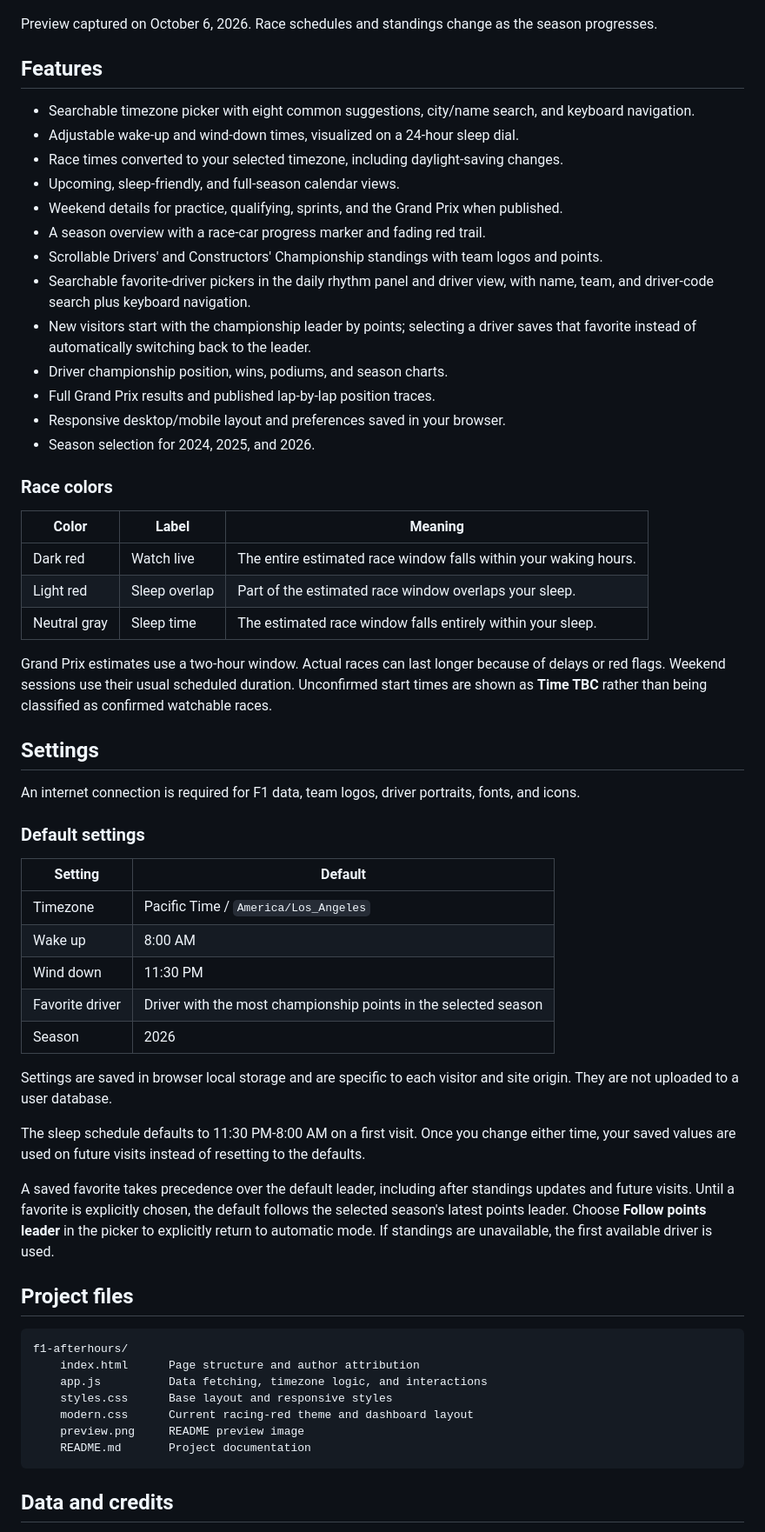
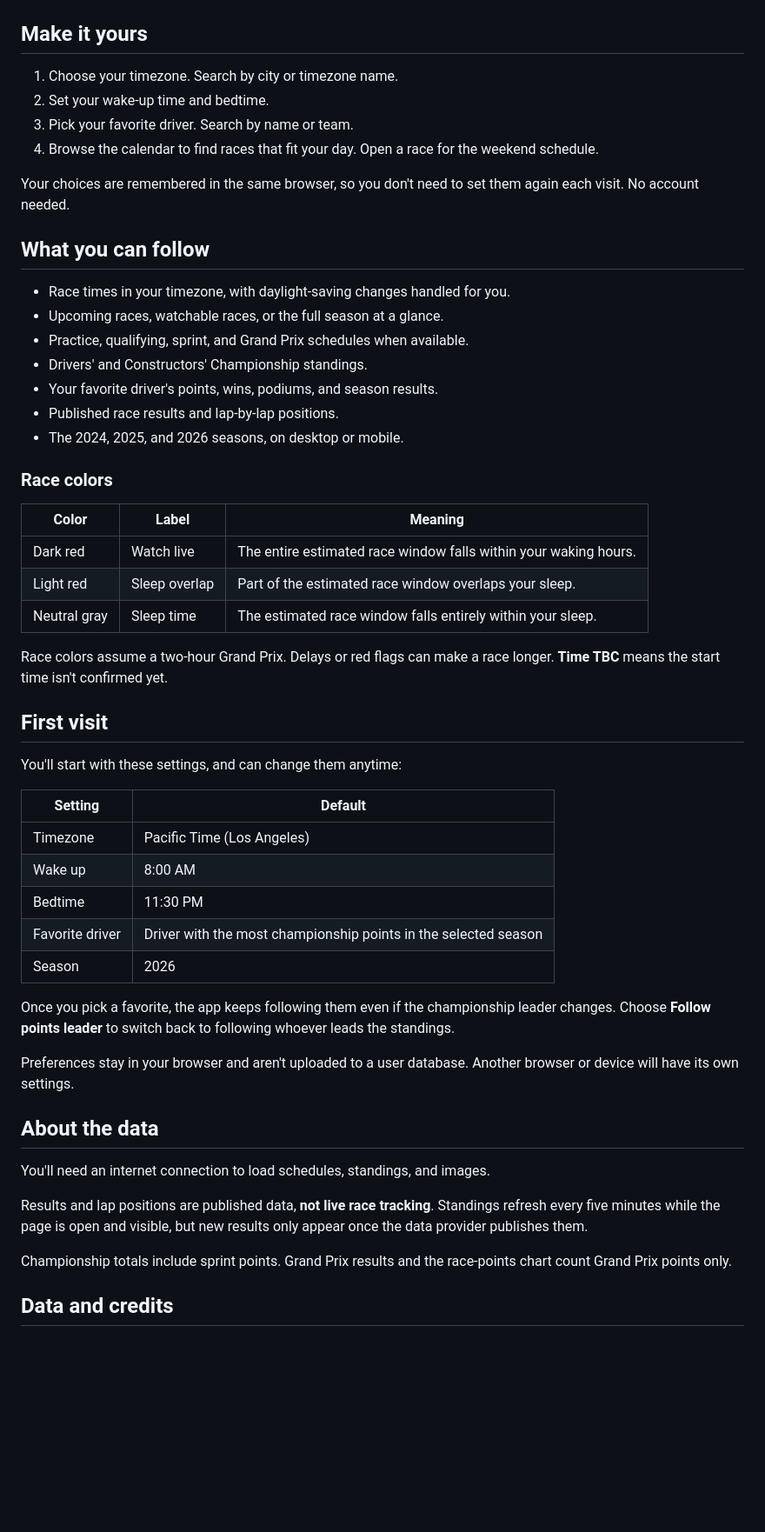
Before and after one commit to dyq0811/f1-awake, a Markdown page: README.md, the part around one of its changes. Shown at 87% size. Rendered like a GitHub page; blank space fills up the shorter version.

````diff
--- a/README.md
+++ b/README.md
@@ -14,23 +14,24 @@ I'm also more driver-loyal than team-loyal. My favorites can change garages; I'm
 
 ![F1 While You're Awake dashboard showing sleep settings, the next Grand Prix, championship standings, a timezone-aware race calendar, and driver results](preview.png)
 
-Preview captured on October 6, 2026. Race schedules and standings change as the season progresses.
+## Make it yours
 
-## Features
+1. Choose your timezone. Search by city or timezone name.
+2. Set your wake-up time and bedtime.
+3. Pick your favorite driver. Search by name or team.
+4. Browse the calendar to find races that fit your day. Open a race for the weekend schedule.
 
-- Searchable timezone picker with eight common suggestions, city/name search, and keyboard navigation.
-- Adjustable wake-up and wind-down times, visualized on a 24-hour sleep dial.
-- Race times converted to your selected timezone, including daylight-saving changes.
-- Upcoming, sleep-friendly, and full-season calendar views.
-- Weekend details for practice, qualifying, sprints, and the Grand Prix when published.
-- A season overview with a race-car progress marker and fading red trail.
-- Scrollable Drivers' and Constructors' Championship standings with team logos and points.
-- Searchable favorite-driver pickers in the daily rhythm panel and driver view, with name, team, and driver-code search plus keyboard navigation.
-- New visitors start with the championship leader by points; selecting a driver saves that favorite instead of automatically switching back to the leader.
-- Driver championship position, wins, podiums, and season charts.
-- Full Grand Prix results and published lap-by-lap position traces.
-- Responsive desktop/mobile layout and preferences saved in your browser.
-- Season selection for 2024, 2025, and 2026.
+Your choices are remembered in the same browser, so you don't need to set them again each visit. No account needed.
+
+## What you can follow
+
+- Race times in your timezone, with daylight-saving changes handled for you.
+- Upcoming races, watchable races, or the full season at a glance.
+- Practice, qualifying, sprint, and Grand Prix schedules when available.
+- Drivers' and Constructors' Championship standings.
+- Your favorite driver's points, wins, podiums, and season results.
+- Published race results and lap-by-lap positions.
+- The 2024, 2025, and 2026 seasons, on desktop or mobile.
 
 ### Race colors
 
@@ -40,39 +41,31 @@ Preview captured on October 6, 2026. Race schedules and standings change as the
 | Light red | Sleep overlap | Part of the estimated race window overlaps your sleep. |
 | Neutral gray | Sleep time | The estimated race window falls entirely within your sleep. |
 
-Grand Prix estimates use a two-hour window. Actual races can last longer because of delays or red flags. Weekend sessions use their usual scheduled duration. Unconfirmed start times are shown as **Time TBC** rather than being classified as confirmed watchable races.
+Race colors assume a two-hour Grand Prix. Delays or red flags can make a race longer. **Time TBC** means the start time isn't confirmed yet.
 
-## Settings
+## First visit
 
-An internet connection is required for F1 data, team logos, driver portraits, fonts, and icons.
-
-### Default settings
+You'll start with these settings, and can change them anytime:
 
 | Setting | Default |
 | --- | --- |
-| Timezone | Pacific Time / `America/Los_Angeles` |
+| Timezone | Pacific Time (Los Angeles) |
 | Wake up | 8:00 AM |
-| Wind down | 11:30 PM |
+| Bedtime | 11:30 PM |
 | Favorite driver | Driver with the most championship points in the selected season |
 | Season | 2026 |
 
-Settings are saved in browser local storage and are specific to each visitor and site origin. They are not uploaded to a user database.
+Once you pick a favorite, the app keeps following them even if the championship leader changes. Choose **Follow points leader** to switch back to following whoever leads the standings.
 
-The sleep schedule defaults to 11:30 PM-8:00 AM on a first visit. Once you change either time, your saved values are used on future visits instead of resetting to the defaults.
+Preferences stay in your browser and aren't uploaded to a user database. Another browser or device will have its own settings.
 
-A saved favorite takes precedence over the default leader, including after standings updates and future visits. Until a favorite is explicitly chosen, the default follows the selected season's latest points leader. Choose **Follow points leader** in the picker to explicitly return to automatic mode. If standings are unavailable, the first available driver is used.
+## About the data
 
-## Project files
+You'll need an internet connection to load schedules, standings, and images.
 
-```text
-f1-afterhours/
-	index.html      Page structure and author attribution
-	app.js          Data fetching, timezone logic, and interactions
-	styles.css      Base layout and responsive styles
-	modern.css      Current racing-red theme and dashboard layout
-	preview.png     README preview image
-	README.md       Project documentation
-```
+Results and lap positions are published data, **not live race tracking**. Standings refresh every five minutes while the page is open and visible, but new results only appear once the data provider publishes them.
+
+Championship totals include sprint points. Grand Prix results and the race-points chart count Grand Prix points only.
 
 ## Data and credits
 
````
Also changed, not shown: other parts of README.md (+0 -4 lines).
